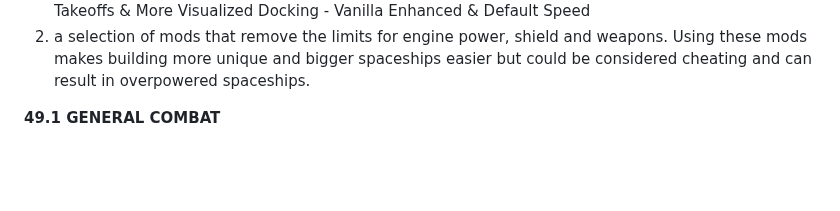
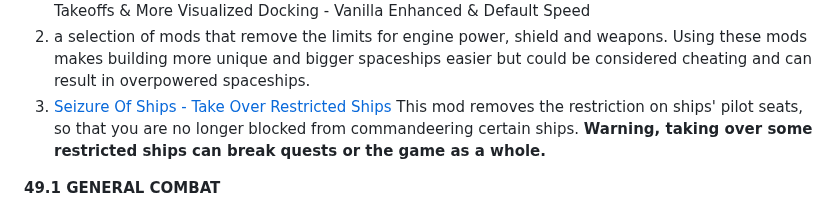
Before and after one commit to eljefe303030/Melius, a Markdown page: README.md, the part around the change. GitHub-like rendering; folded sections open; blank space fills up the shorter version.

```diff
--- a/README.md
+++ b/README.md
@@ -257,6 +257,7 @@ Selection of Ultra Widescreen mods for menu and loading screens
 **44.1 SPACECRAFT & VEHICLES - OVERHAULS & MECHANICS**
 1. [Astrogate](https://www.nexusmods.com/starfield/mods/9363) Immersive way to fly ships between systems and planets. Choice of FTL and Autopilot. Enable the two related files for best experience. *Read the descriptions of the settings in the main game menu, as some settings have the potential to prevent some quests from starting.* Recommended that you disable the following mods if using this; More Immersive Landings And Takeoffs & More Visualized Docking - Vanilla Enhanced & Default Speed
 2. a selection of mods that remove the limits for engine power, shield and weapons. Using these mods makes building more unique and bigger spaceships easier but could be considered cheating and can result in overpowered spaceships.
+3. [Seizure Of Ships - Take Over Restricted Ships](https://www.nexusmods.com/starfield/mods/5212) This mod removes the restriction on ships' pilot seats, so that you are no longer blocked from commandeering certain ships. **Warning, taking over some restricted ships can break quests or the game as a whole.**
 
 **49.1 GENERAL COMBAT**
 1. [Doubled Enemy Numbers - No Robots](https://www.nexusmods.com/starfield/mods/6030) enemy numbers in most abandoned, deserted, forgotten places are doubled.
```
